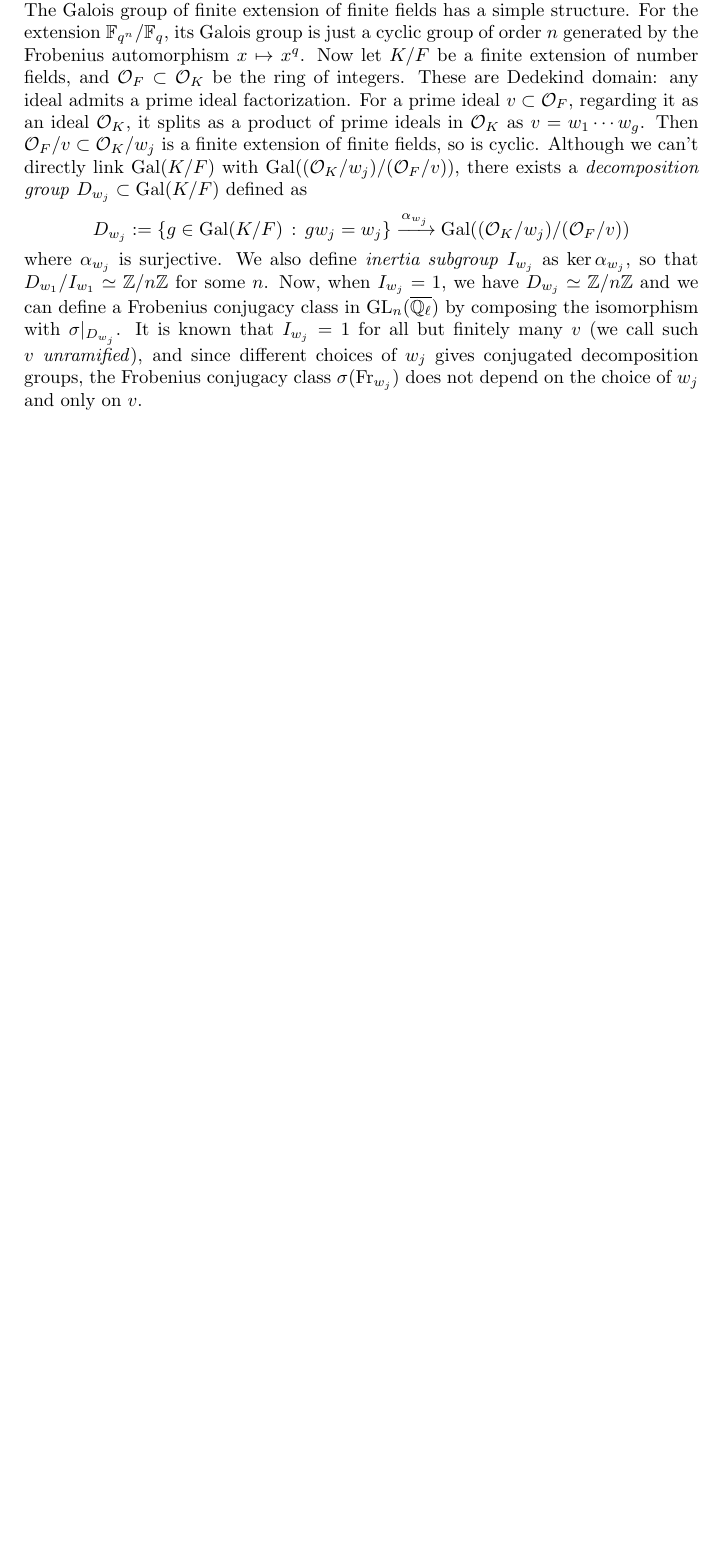
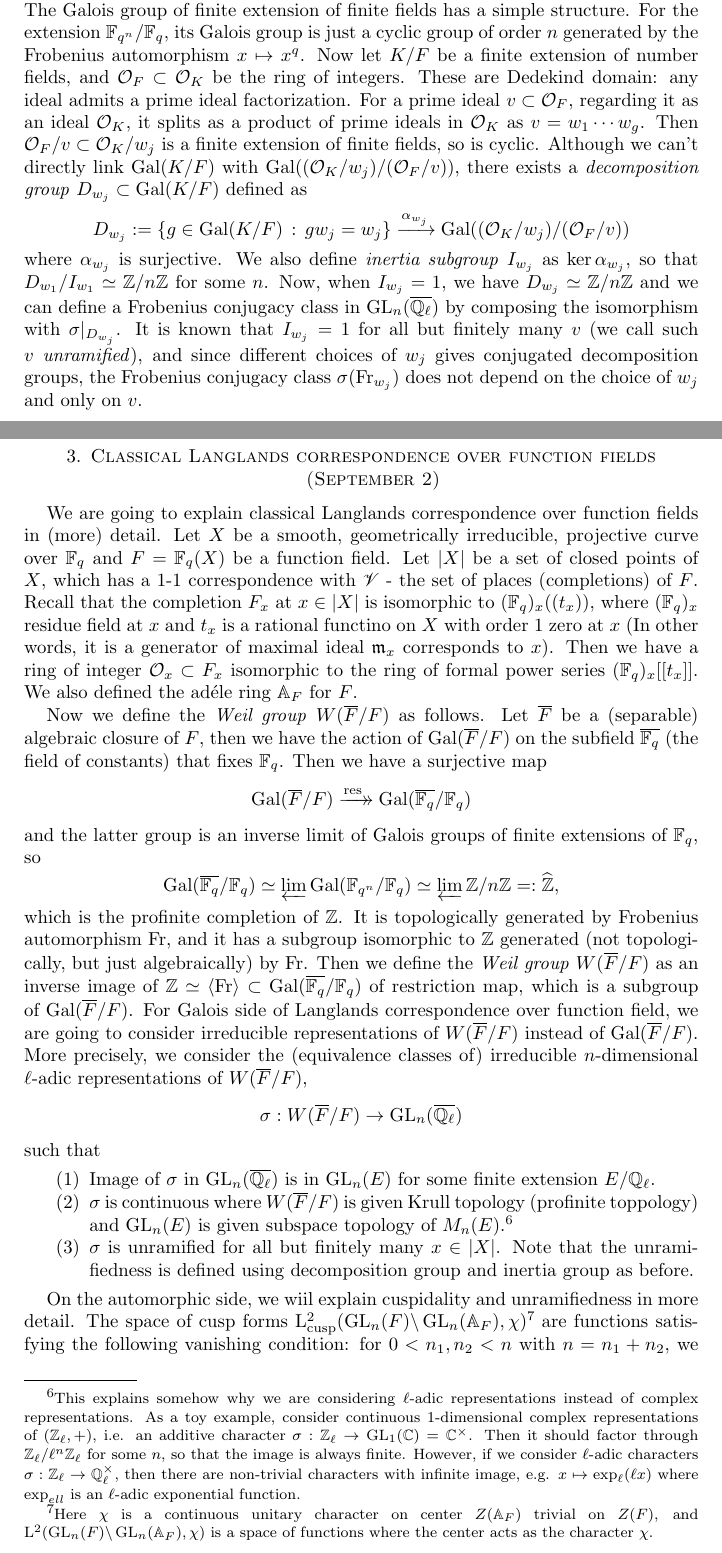
Before and after one commit to seewoo5/math-notes, a LaTeX paper (micellaneous/analytic_langlands_program/main.tex, which reads micellaneous/analytic_langlands_program/220901.tex): part of page 6 of 6 before the commit and two parts of pages 6 and 7 of 8 after it, the two joined at a grey line, cut so that both start at the same text, the shorter picture padded with empty space. Compiled offline with pdfLaTeX.

Commit message:
:sparkles: analytic langlands 220901

```diff
--- /dev/null
+++ b/micellaneous/analytic_langlands_program/220901.tex
@@ -0,0 +1,56 @@
+\newpage
+\section{Classical Langlands correspondence over function fields (September 2)}
+
+
+We are going to explain classical Langlands correspondence over function fields in (more) detail.
+Let $X$ be a smooth, geometrically irreducible, projective curve over $\mathbb{F}_{q}$ and $F = \mathbb{F}_{q}(X)$ be a function field.
+Let $|X|$ be a set of closed points of $X$, which has a 1-1 correspondence with $\mathscr{V}$ - the set of
+places (completions) of $F$.
+Recall that the completion $F_{x}$ at $x \in |X|$ is isomorphic to $(\mathbb{F}_{q})_{x}((t_{x}))$, where
+$(\mathbb{F}_{q})_{x}$ residue field at $x$ and $t_{x}$ is a rational functino on $X$ with order 1 zero at $x$
+(In other words, it is a generator of maximal ideal $\mathfrak{m}_{x}$ corresponds to $x$).
+Then we have a ring of integer $\mathcal{O}_{x} \subset F_{x}$ isomorphic to the ring of
+formal power series $(\mathbb{F}_{q})_{x}[[t_{x}]]$.
+We also defined the ad\'ele ring $\mathbb{A}_{F}$ for $F$.
+
+Now we define the \emph{Weil group} $W(\overline{F}/F)$ as follows.
+Let $\overline{F}$ be a (separable) algebraic closure of $F$, then we have the action
+of $\Gal(\overline{F}/F)$ on the subfield $\overline{\mathbb{F}_{q}}$ (the field of constants) that fixes $\mathbb{F}_{q}$.
+Then we have a surjective map
+$$\Gal(\overline{F}/F) \xrightarrowdbl{\mathrm{res}} \Gal(\overline{\mathbb{F}_{q}}/\mathbb{F}_{q})$$
+and the latter group is an inverse limit of Galois groups of finite extensions of $\mathbb{F}_{q}$, so
+$$
+\Gal(\overline{\mathbb{F}_{q}}/\mathbb{F}_{q}) \simeq \varprojlim \Gal(\mathbb{F}_{q^{n}} / \mathbb{F}_{q}) \simeq \varprojlim \mathbb{Z}/n\mathbb{Z} =: \widehat{\mathbb{Z}},
+$$
+which is the profinite completion of $\mathbb{Z}$.
+It is topologically generated by Frobenius automorphism $\mathrm{Fr}$, and it has a subgroup isomorphic to $\mathbb{Z}$ generated (not topologically, but just algebraically) by $\mathrm{Fr}$.
+Then we define the \emph{Weil group} $W(\overline{F}/F)$ as an inverse image of $\mathbb{Z} \simeq \langle \mathrm{Fr} \rangle \subset \Gal(\overline{\mathbb{F}_{q}} / \mathbb{F}_{q})$
+of restriction map, which is a subgroup of $\Gal(\overline{F}/F)$.
+For Galois side of Langlands correspondence over function field, we are going to consider irreducible representations of
+$W(\overline{F}/F)$ instead of $\Gal(\overline{F}/F)$.
+More precisely, we consider the (equivalence classes of) irreducible $n$-dimensional $\ell$-adic representations of $W(\overline{F}/F)$,
+$$
+\sigma: W(\overline{F}/F) \to \GL_{n}(\overline{\mathbb{Q}_{\ell}})
+$$
+such that
+\begin{enumerate}
+    \item Image of $\sigma$ in $\GL_{n}(\overline{\mathbb{Q}_{\ell}})$ is in $\GL_{n}(E)$ for some finite extension $E/\mathbb{Q}_{\ell}$.
+    \item $\sigma$ is continuous where $W(\overline{F}/F)$ is given Krull topology (profinite toppology) and $\GL_{n}(E)$ is given subspace topology of $M_{n}(E)$.\footnote{
+        This explains somehow why we are considering $\ell$-adic representations instead of complex representations.
+        As a toy example, consider continuous 1-dimensional complex representations of $(\mathbb{Z}_{\ell}, +)$, i.e. an additive character $\sigma: \mathbb{Z}_{\ell} \to \GL_{1}(\mathbb{C}) = \mathbb{C}^{\times}$.
+        Then it should factor through $\mathbb{Z}_{\ell} / \ell^{n}\mathbb{Z}_{\ell}$ for some $n$, so that the image is always finite.
+        However, if we consider $\ell$-adic characters $\sigma:\mathbb{Z}_{\ell} \to \mathbb{Q}_{\ell}^{\times}$, then there are non-trivial characters with infinite image, e.g. $x \mapsto \exp_{\ell}(\ell x)$
+        where $\exp_{ell}$ is an $\ell$-adic exponential function.
+    }
+    \item $\sigma$ is unramified for all but finitely many $x \in |X|$.
+    Note that the unramifiedness is defined using decomposition group and inertia group as before.
+\end{enumerate}
+
+On the automorphic side, we wiil explain cuspidality and unramifiedness in more detail.
+The space of cusp forms $\mathrm{L}^{2}_{\cusp}(\GL_{n}(F) \backslash \GL_{n}(\mathbb{A}_{F}), \chi)$\footnote{Here $\chi$ is a continuous unitary character on center $Z(\mathbb{A}_{F})$ trivial on $Z(F)$,
+and $\mathrm{L}^{2}(\GL_{n}(F)\backslash\GL_{n}(\mathbb{A}_{F}), \chi)$ is a space of functions where the center acts as the character $\chi$.
+}
+are functions satisfying the following vanishing condition: for $0 < n_{1}, n_{2} < n$ with $n = n_{1} + n_{2}$,
+we have
+$$
+\int_{N_{n_{1}, n_{2}}(F) \backslash N_{n_{1}, n_{2}}(\mathbb{A}_{F})} f(ng)dn = 0
--- a/micellaneous/analytic_langlands_program/main.tex
+++ b/micellaneous/analytic_langlands_program/main.tex
@@ -20,6 +20,11 @@
 \DeclareMathOperator{\Gal}{\mathrm{Gal}}
 \DeclareMathOperator{\AI}{\mathrm{AI}}
 \DeclareMathOperator{\L2}{\mathrm{L}^{2}}
+\DeclareMathOperator{\cusp}{\mathrm{cusp}}
+
+\newcommand{\xrightarrowdbl}[2][]{%
+    \xrightarrow[#1]{#2}\mathrel{\mkern-14mu}\rightarrow
+}
 
 \title{Analytic Langlands Program}
 \author{Seewoo Lee}
```
Also changed, not shown: micellaneous/analytic_langlands_program/220830.tex (+1 -1 lines), micellaneous/analytic_langlands_program/main.pdf, micellaneous/analytic_langlands_program/220901.tex (36 more changed lines), micellaneous/analytic_langlands_program/main.tex (1 more changed lines).
